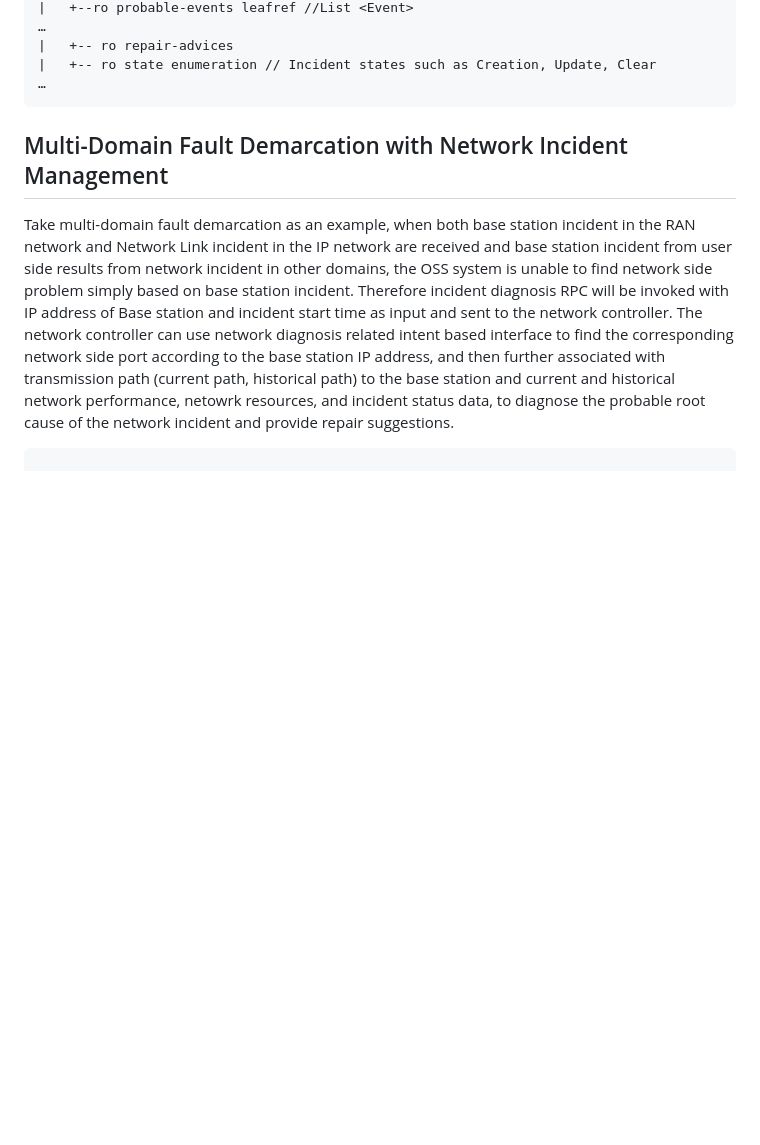
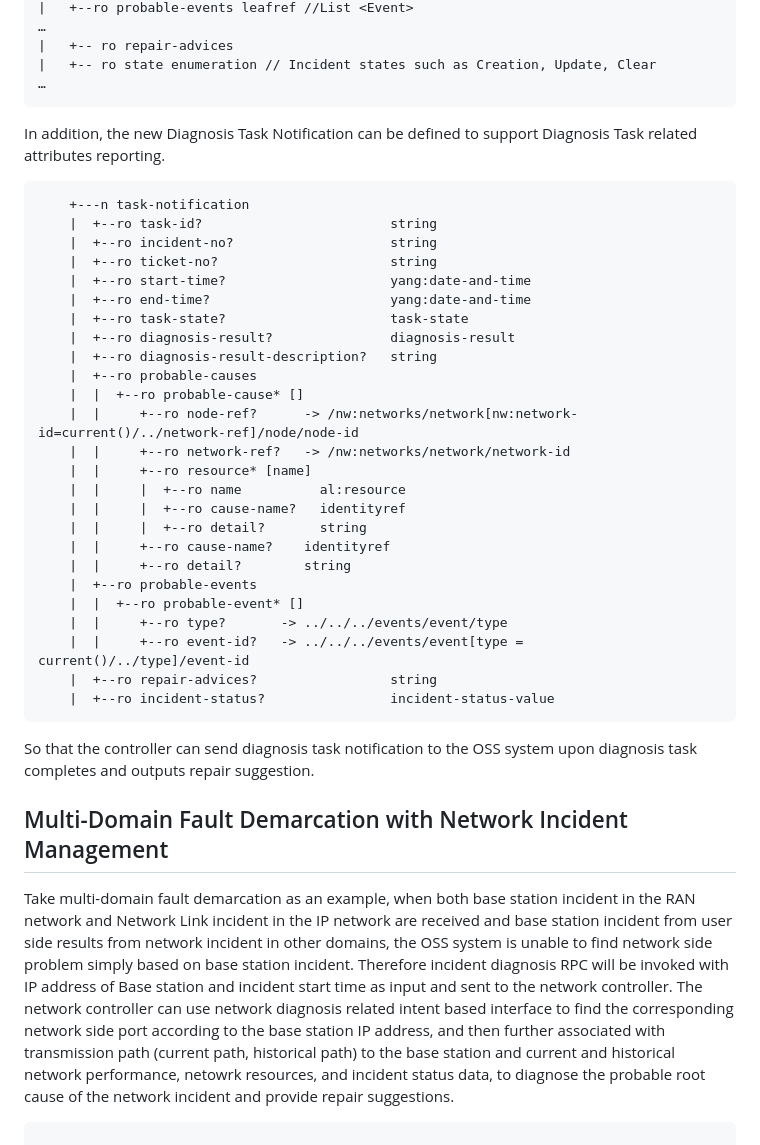
Before and after one commit to ietf-wg-nmop/draft-ietf-nmop-network-incident-yang, a Markdown page: draft-ietf-nmop-network-incident-yang.md, the part around one of its changes. GitHub-like rendering; blank space fills up the shorter version.

```diff
--- a/draft-ietf-nmop-network-incident-yang.md
+++ b/draft-ietf-nmop-network-incident-yang.md
@@ -1316,6 +1364,40 @@ information:
 |   +-- ro state enumeration // Incident states such as Creation, Update, Clear
 …
 ~~~~
+
+In addition, the new Diagnosis Task Notification can be defined to support
+Diagnosis Task related attributes reporting.
+
+~~~~
+    +---n task-notification
+    |  +--ro task-id?                        string
+    |  +--ro incident-no?                    string
+    |  +--ro ticket-no?                      string
+    |  +--ro start-time?                     yang:date-and-time
+    |  +--ro end-time?                       yang:date-and-time
+    |  +--ro task-state?                     task-state
+    |  +--ro diagnosis-result?               diagnosis-result
+    |  +--ro diagnosis-result-description?   string
+    |  +--ro probable-causes
+    |  |  +--ro probable-cause* []
+    |  |     +--ro node-ref?      -> /nw:networks/network[nw:network-id=current()/../network-ref]/node/node-id
+    |  |     +--ro network-ref?   -> /nw:networks/network/network-id
+    |  |     +--ro resource* [name]
+    |  |     |  +--ro name          al:resource
+    |  |     |  +--ro cause-name?   identityref
+    |  |     |  +--ro detail?       string
+    |  |     +--ro cause-name?    identityref
+    |  |     +--ro detail?        string
+    |  +--ro probable-events
+    |  |  +--ro probable-event* []
+    |  |     +--ro type?       -> ../../../events/event/type
+    |  |     +--ro event-id?   -> ../../../events/event[type = current()/../type]/event-id
+    |  +--ro repair-advices?                 string
+    |  +--ro incident-status?                incident-status-value
+~~~~
+
+So that the controller can send diagnosis task notification to the OSS system upon diagnosis task
+completes and outputs repair suggestion.
 
 ## Multi-Domain Fault Demarcation with Network Incident Management
 
```
Also changed, not shown: other parts of draft-ietf-nmop-network-incident-yang.md (+55 -7 lines).
